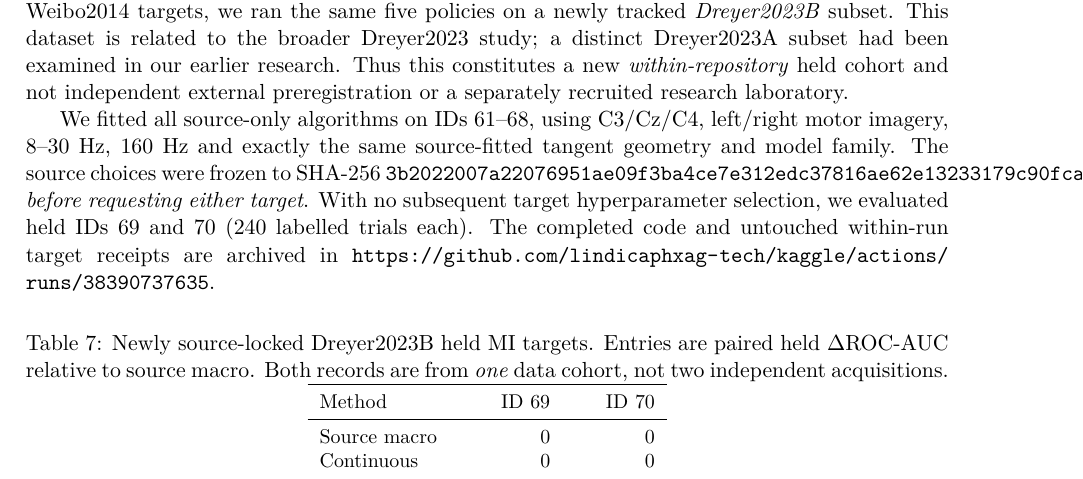
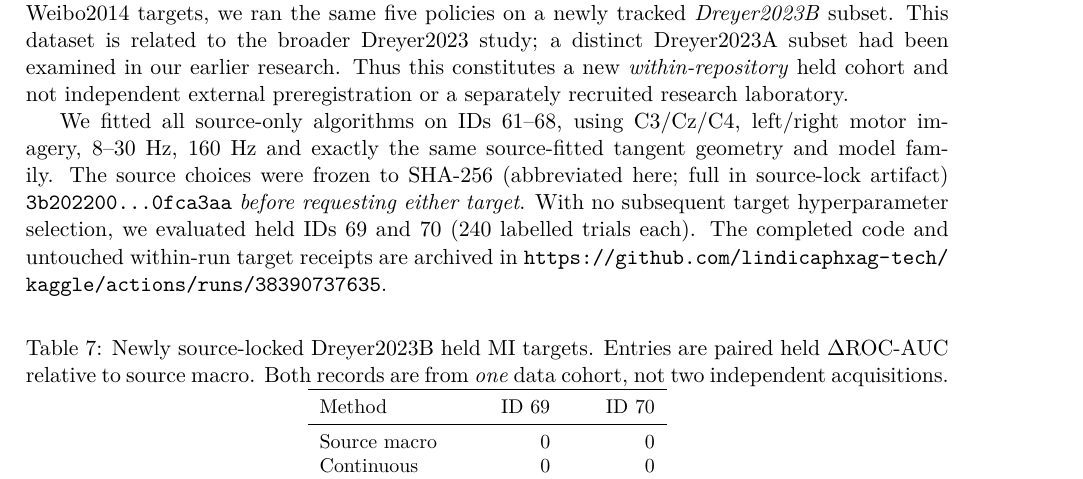
Before and after one commit to lindicaphxag-tech/kaggle, a LaTeX paper (research/defaultreg_bspc_v13/main_p3_source_only_optimisation_NEGATIVE_UNREADY.tex, which reads research/defaultreg_bspc_v13/P3_dreyerB_first_two_real_MI_holds_20261013.tex): part of page 9 of 10, cut so that both start at the same text. Compiled offline with pdfLaTeX.

Commit message:
typeset(p3): abbreviate SHA digests in print while retaining exact full hashes in reproducibility artifacts

```diff
--- a/research/defaultreg_bspc_v13/P3_dreyerB_first_two_real_MI_holds_20261013.tex
+++ b/research/defaultreg_bspc_v13/P3_dreyerB_first_two_real_MI_holds_20261013.tex
@@ -15,8 +15,8 @@ We fitted all source-only algorithms on IDs
 61--68, using C3/Cz/C4, left/right motor imagery,
 8--30 Hz, 160 Hz and exactly the same
 source-fitted tangent geometry and model family.
-The source choices were frozen to SHA-256
-\texttt{3b2022007a22076951ae09f3ba4ce7e312edc37816ae62e13233179c90fca3aa}
+The source choices were frozen to SHA-256 (abbreviated here; full in source-lock artifact)
+\texttt{3b202200...0fca3aa}
 \emph{before requesting either target}. With
 no subsequent target hyperparameter selection,
 we evaluated held IDs 69 and 70 (240 labelled
```
